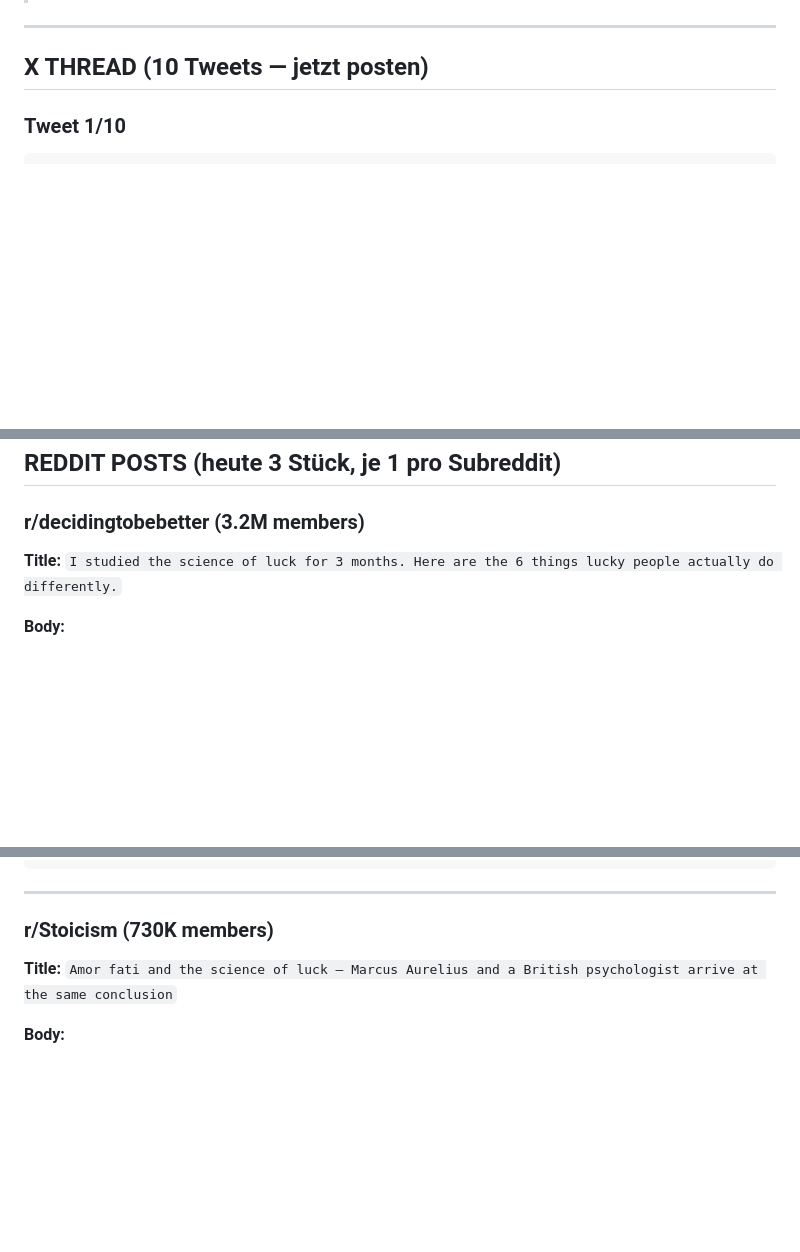
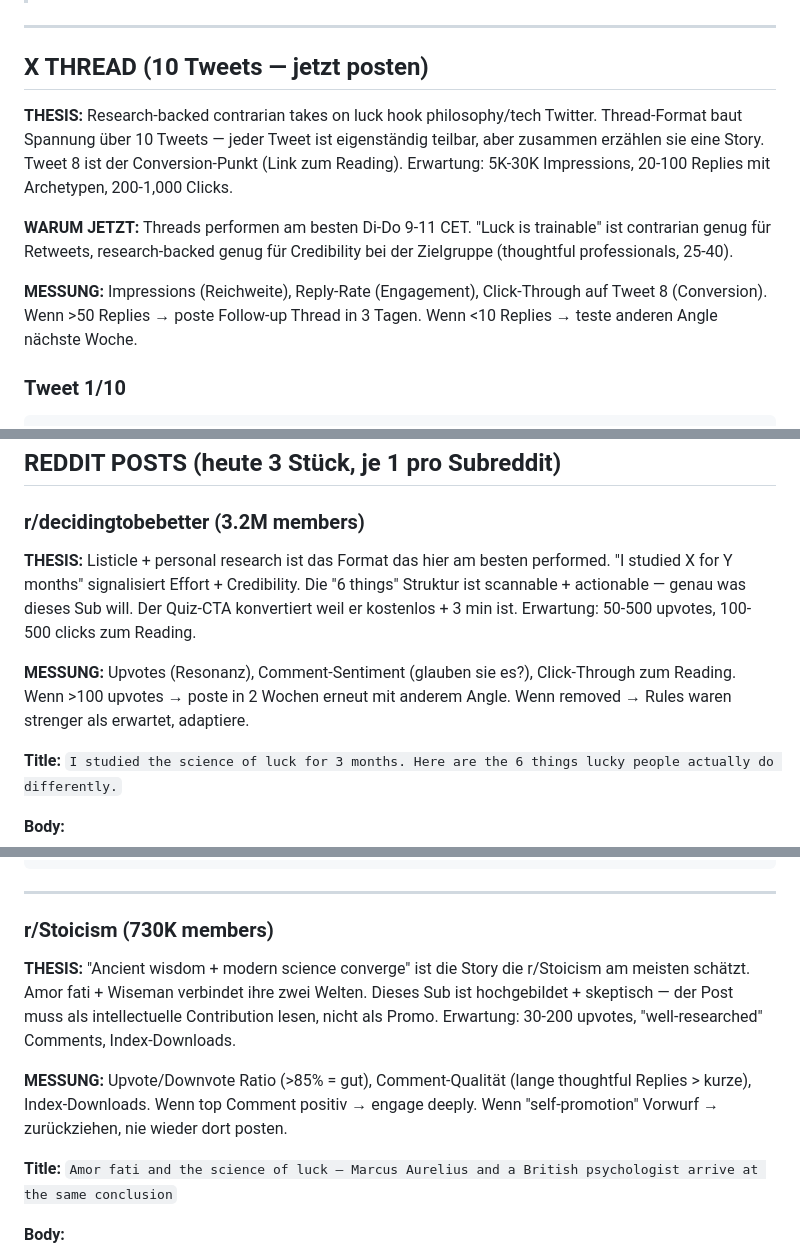
Before and after one commit to mikelninh/lucklab, a Markdown page: LAUNCH-POSTS.md, 3 parts joined by grey strips. Rendered like a GitHub page; blank space fills up the shorter version.

Commit message:
docs: thesis + measurement inline bei jedem Post in LAUNCH-POSTS.md

````diff
--- a/LAUNCH-POSTS.md
+++ b/LAUNCH-POSTS.md
@@ -5,6 +5,12 @@
 ---
 
 ## X THREAD (10 Tweets — jetzt posten)
+
+**THESIS:** Research-backed contrarian takes on luck hook philosophy/tech Twitter. Thread-Format baut Spannung über 10 Tweets — jeder Tweet ist eigenständig teilbar, aber zusammen erzählen sie eine Story. Tweet 8 ist der Conversion-Punkt (Link zum Reading). Erwartung: 5K-30K Impressions, 20-100 Replies mit Archetypen, 200-1,000 Clicks.
+
+**WARUM JETZT:** Threads performen am besten Di-Do 9-11 CET. "Luck is trainable" ist contrarian genug für Retweets, research-backed genug für Credibility bei der Zielgruppe (thoughtful professionals, 25-40).
+
+**MESSUNG:** Impressions (Reichweite), Reply-Rate (Engagement), Click-Through auf Tweet 8 (Conversion). Wenn >50 Replies → poste Follow-up Thread in 3 Tagen. Wenn <10 Replies → teste anderen Angle nächste Woche.
 
 ### Tweet 1/10
 ```
@@ -121,6 +127,10 @@ https://kairos-tau-inky.vercel.app/reading
 
 ### r/decidingtobebetter (3.2M members)
 
+**THESIS:** Listicle + personal research ist das Format das hier am besten performed. "I studied X for Y months" signalisiert Effort + Credibility. Die "6 things" Struktur ist scannable + actionable — genau was dieses Sub will. Der Quiz-CTA konvertiert weil er kostenlos + 3 min ist. Erwartung: 50-500 upvotes, 100-500 clicks zum Reading.
+
+**MESSUNG:** Upvotes (Resonanz), Comment-Sentiment (glauben sie es?), Click-Through zum Reading. Wenn >100 upvotes → poste in 2 Wochen erneut mit anderem Angle. Wenn removed → Rules waren strenger als erwartet, adaptiere.
+
 **Title:** `I studied the science of luck for 3 months. Here are the 6 things lucky people actually do differently.`
 
 **Body:**
@@ -150,6 +160,10 @@ What do you think — does this match your experience of "lucky" people?
 
 ### r/Stoicism (730K members)
 
+**THESIS:** "Ancient wisdom + modern science converge" ist die Story die r/Stoicism am meisten schätzt. Amor fati + Wiseman verbindet ihre zwei Welten. Dieses Sub ist hochgebildet + skeptisch — der Post muss als intellectuelle Contribution lesen, nicht als Promo. Erwartung: 30-200 upvotes, "well-researched" Comments, Index-Downloads.
+
+**MESSUNG:** Upvote/Downvote Ratio (>85% = gut), Comment-Qualität (lange thoughtful Replies > kurze), Index-Downloads. Wenn top Comment positiv → engage deeply. Wenn "self-promotion" Vorwurf → zurückziehen, nie wieder dort posten.
+
 **Title:** `Amor fati and the science of luck — Marcus Aurelius and a British psychologist arrive at the same conclusion`
 
 **Body:**
````
Also changed, not shown: other parts of LAUNCH-POSTS.md (+4 -0 lines).
